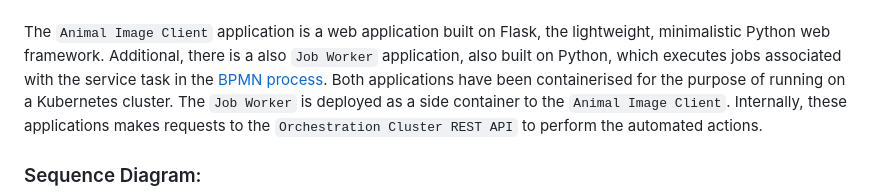
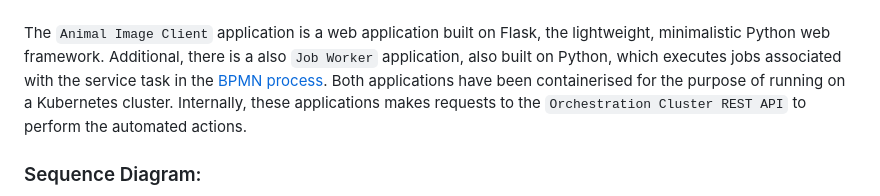
Before and after one commit to Deeshal-H/animal-app-retrieval, a Markdown page: README.md, the part around the change. Rendered like a GitHub page.

```diff
--- a/README.md
+++ b/README.md
@@ -58,7 +58,7 @@ The environment variables file path must contain the following items:
 <img src="images/architecture.png" alt="Solution Architecture" height="600px" />
 <br/><br/>
 
-The `Animal Image Client` application is a web application built on Flask, the lightweight, minimalistic Python web framework. Additional, there is a also `Job Worker` application, also built on Python, which executes jobs associated with the service task in the [BPMN process](#bpmn_process). Both applications have been containerised for the purpose of running on a Kubernetes cluster. The `Job Worker` is deployed as a side container to the `Animal Image Client`. Internally, these applications makes requests to the `Orchestration Cluster REST API` to perform the automated actions.
+The `Animal Image Client` application is a web application built on Flask, the lightweight, minimalistic Python web framework. Additional, there is a also `Job Worker` application, also built on Python, which executes jobs associated with the service task in the [BPMN process](#bpmn_process). Both applications have been containerised for the purpose of running on a Kubernetes cluster. Internally, these applications makes requests to the `Orchestration Cluster REST API` to perform the automated actions.
 
 ### Sequence Diagram:
 ![Sequence Diagram](images/sequence_diagram.png)
```
